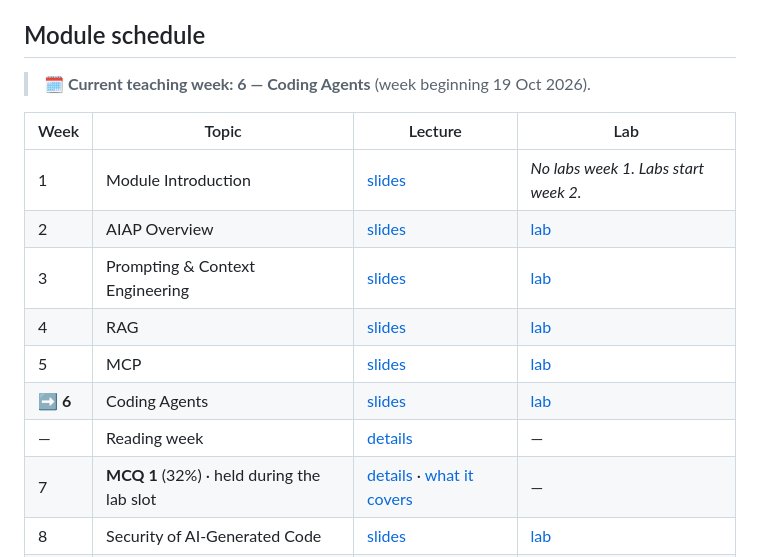
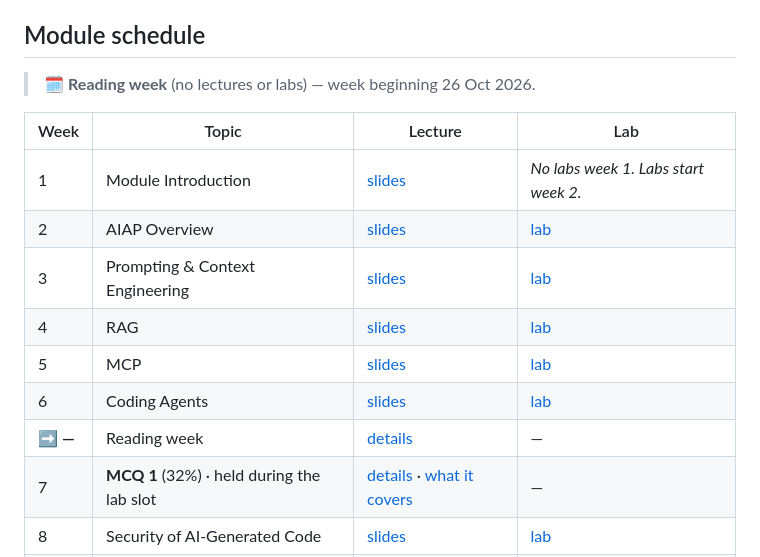
Before and after one commit to karoluciecha/ai-assisted-programming-module, a Markdown page: README.md, the part around the change. Drawn GitHub-style.

Commit message:
chore: update course content from the module repo

```diff
--- a/README.md
+++ b/README.md
@@ -69,7 +69,7 @@ only.
 ## Module schedule
 
 <!-- current-week:start -->
-> 🗓️ **Current teaching week: 6 — Coding Agents** (week beginning 19 Oct 2026).
+> 🗓️ **Reading week** (no lectures or labs) — week beginning 26 Oct 2026.
 <!-- current-week:end -->
 
 <!-- schedule-table:start -->
@@ -80,8 +80,8 @@ only.
 | 3 | Prompting & Context Engineering | [slides](https://danielcregg.is-a.dev/ai-assisted-programming/prompting/) | [lab](lectures-and-labs/week03/prompting_lab/README.md) |
 | 4 | RAG | [slides](https://danielcregg.is-a.dev/ai-assisted-programming/rag/) | [lab](lectures-and-labs/week04/rag_lab/README.md) |
 | 5 | MCP | [slides](https://danielcregg.is-a.dev/ai-assisted-programming/mcp/) | [lab](lectures-and-labs/week05/mcp_lab/README.md) |
-| **➡️ 6** | Coding Agents | [slides](https://danielcregg.is-a.dev/ai-assisted-programming/agents/) | [lab](lectures-and-labs/week06/agents_lab/README.md) |
-| — | Reading week | [details](lectures-and-labs/week06b-reading-week/README.md) | — |
+| 6 | Coding Agents | [slides](https://danielcregg.is-a.dev/ai-assisted-programming/agents/) | [lab](lectures-and-labs/week06/agents_lab/README.md) |
+| **➡️ —** | Reading week | [details](lectures-and-labs/week06b-reading-week/README.md) | — |
 | 7 | **MCQ 1** (32%) · held during the lab slot | [details](lectures-and-labs/week07/README.md) · [what it covers](mcq/mcq1/README.md) | — |
 | 8 | Security of AI-Generated Code | [slides](lectures-and-labs/week08/security-lecture.md) | [lab](lectures-and-labs/week08/security_lab/README.md) |
 | 9 | CLI Coding Agents | [slides](lectures-and-labs/week09/cli-agents-lecture.md) | [lab](lectures-and-labs/week09/cli_agents_lab/README.md) |
```
Also changed, not shown: lectures-and-labs/README.md (+2 -2 lines).
